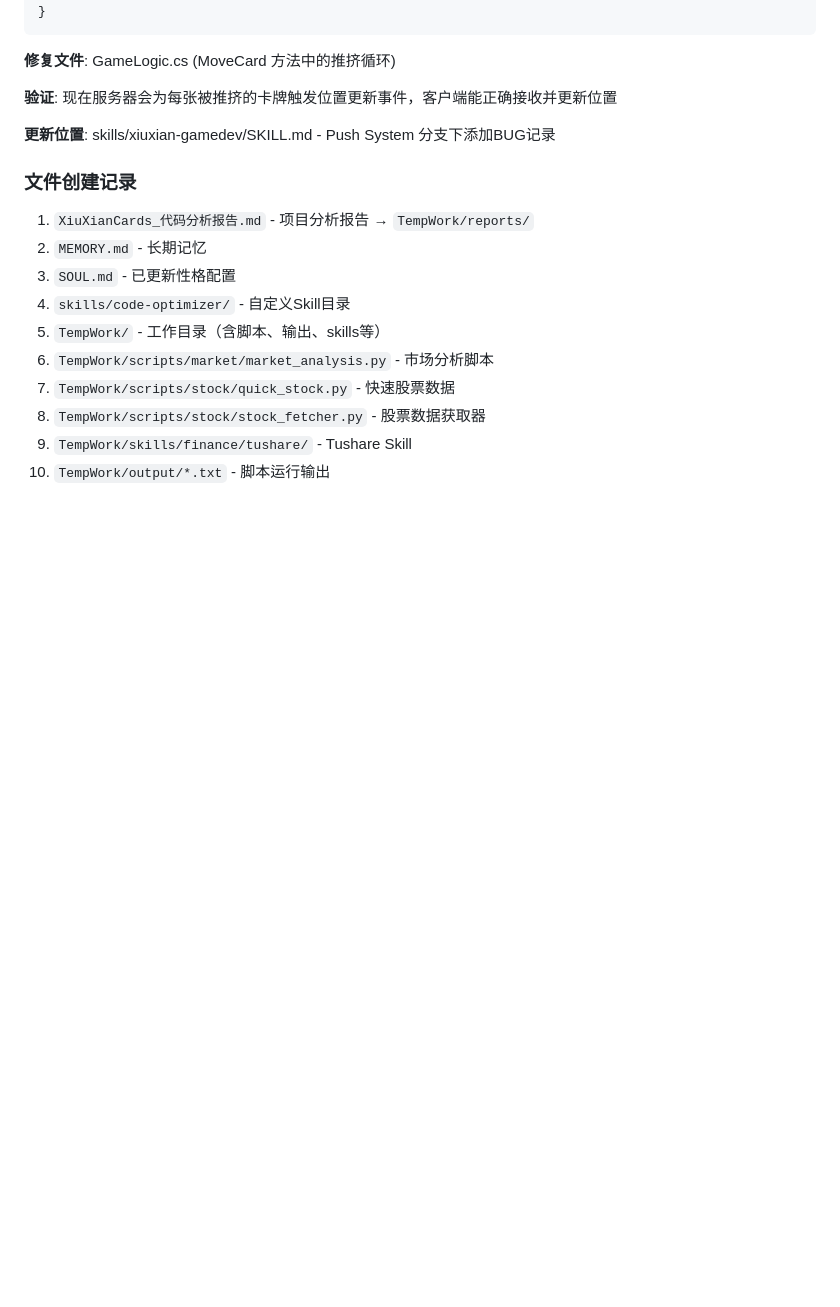
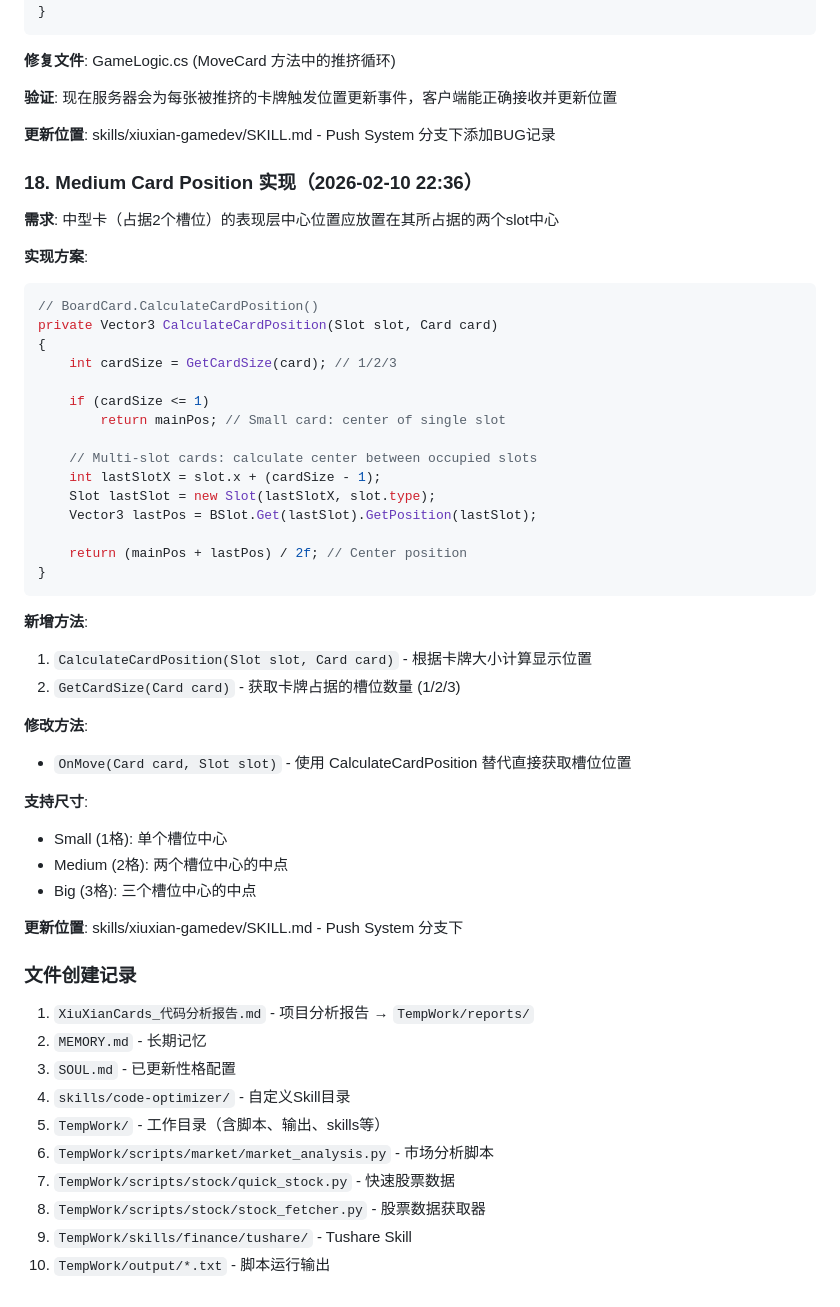
Before and after one commit to 1149784810/JayOpenClawWorkspace, a Markdown page: memory/2026-02-10.md, the part around the change. Rendered like a GitHub page; blank space fills up the shorter version.

Commit message:
feat: medium card position at center of occupied slots
- Add BoardCard.CalculateCardPosition() for multi-slot cards
- Calculate center between first and last occupied slot
- Support Small(1)/Medium(2)/Big(3) card sizes
- Modify OnMove() to use new position calculation
- Update xiuxian-gamedev skill with implementation details
- Update MEMORY.md and daily log

````diff
--- a/memory/2026-02-10.md
+++ b/memory/2026-02-10.md
@@ -532,6 +532,42 @@ for (int i = cardsToPush.Count - 1; i >= 0; i--)
 
 **更新位置**: skills/xiuxian-gamedev/SKILL.md - Push System 分支下添加BUG记录
 
+### 18. Medium Card Position 实现（2026-02-10 22:36）
+**需求**: 中型卡（占据2个槽位）的表现层中心位置应放置在其所占据的两个slot中心
+
+**实现方案**:
+```csharp
+// BoardCard.CalculateCardPosition()
+private Vector3 CalculateCardPosition(Slot slot, Card card)
+{
+    int cardSize = GetCardSize(card); // 1/2/3
+
+    if (cardSize <= 1)
+        return mainPos; // Small card: center of single slot
+
+    // Multi-slot cards: calculate center between occupied slots
+    int lastSlotX = slot.x + (cardSize - 1);
+    Slot lastSlot = new Slot(lastSlotX, slot.type);
+    Vector3 lastPos = BSlot.Get(lastSlot).GetPosition(lastSlot);
+
+    return (mainPos + lastPos) / 2f; // Center position
+}
+```
+
+**新增方法**:
+1. `CalculateCardPosition(Slot slot, Card card)` - 根据卡牌大小计算显示位置
+2. `GetCardSize(Card card)` - 获取卡牌占据的槽位数量 (1/2/3)
+
+**修改方法**:
+- `OnMove(Card card, Slot slot)` - 使用 CalculateCardPosition 替代直接获取槽位位置
+
+**支持尺寸**:
+- Small (1格): 单个槽位中心
+- Medium (2格): 两个槽位中心的中点
+- Big (3格): 三个槽位中心的中点
+
+**更新位置**: skills/xiuxian-gamedev/SKILL.md - Push System 分支下
+
 ### 文件创建记录
 1. `XiuXianCards_代码分析报告.md` - 项目分析报告 → `TempWork/reports/`
 2. `MEMORY.md` - 长期记忆
````
Also changed, not shown: MEMORY.md (+6 -0 lines), skills/xiuxian-gamedev/SKILL.md (+10 -0 lines).
